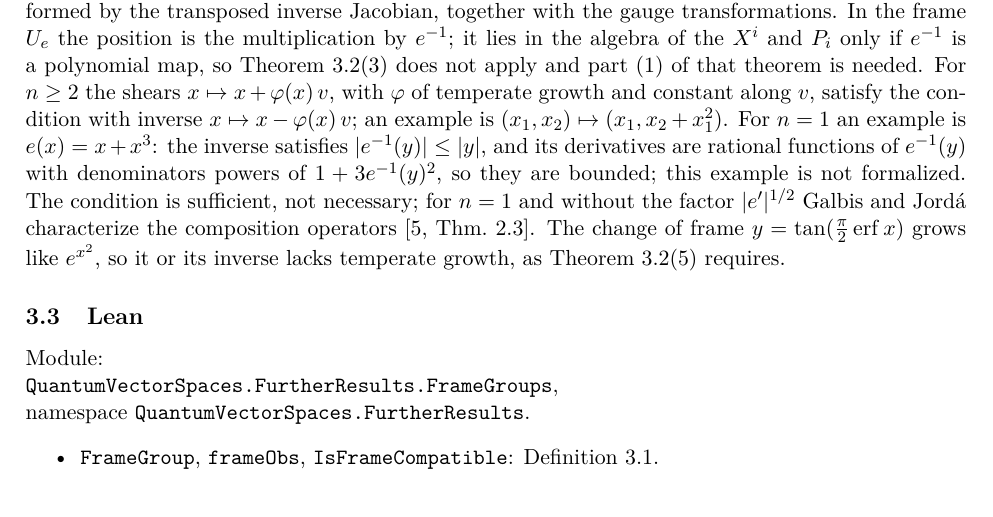
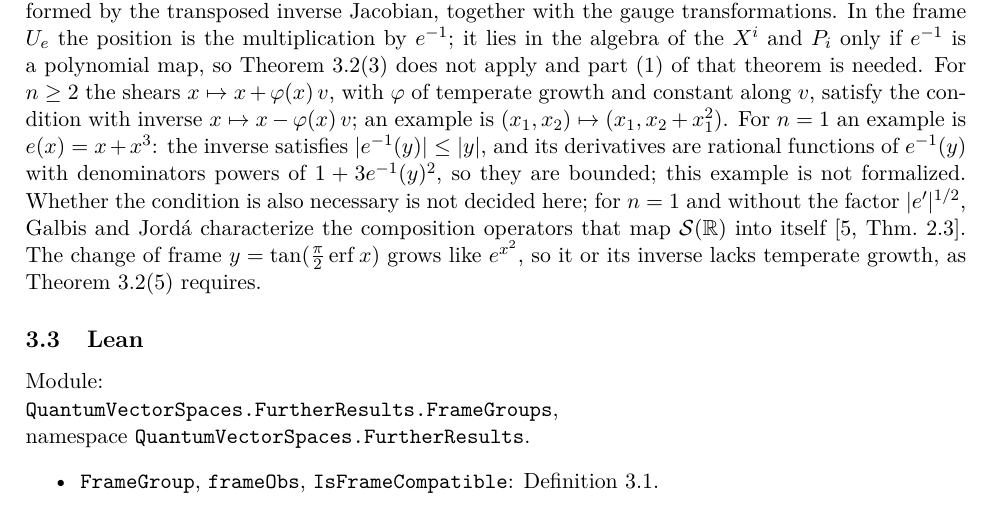
Before and after one commit to rwst/AoP-lean, a LaTeX paper (briefs/QuantumVectorSpaces/further-results.tex): part of page 8 of 16 before the commit and part of page 8 of 17 after it, cut so that both start at the same text. Compiled offline with pdfLaTeX.

Commit message:
QuantumVectorSpaces: do not claim temperate growth is unnecessary for U_e
The remark after the nonlinear frames theorem and the NonlinearFrames
docstring said the condition "e and e⁻¹ of temperate growth" is
sufficient but not necessary. That was never shown, and it is in fact
necessary. Say instead that necessity is not decided here, and state
precisely what Galbis–Jordá characterize.

Co-Authored-By: Claude Opus 5.5 <noreply@anthropic.com>

```diff
--- a/briefs/QuantumVectorSpaces/further-results.tex
+++ b/briefs/QuantumVectorSpaces/further-results.tex
@@ -484,8 +484,9 @@ the condition with inverse $x \mapsto x - \varphi(x)\,v$; an example is
 $(x_1, x_2) \mapsto (x_1, x_2 + x_1^2)$. For $n = 1$ an example is $e(x) = x + x^3$: the inverse
 satisfies $|e^{-1}(y)| \le |y|$, and its derivatives are rational functions of $e^{-1}(y)$
 with denominators powers of $1 + 3e^{-1}(y)^2$, so they are bounded; this example is not
-formalized. The condition is sufficient, not necessary; for $n = 1$ and without the factor
-$|e'|^{1/2}$ Galbis and Jordá characterize the composition operators~\cite[Thm.~2.3]{galbis}. The
+formalized. Whether the condition is also necessary is not decided here; for $n = 1$ and without
+the factor $|e'|^{1/2}$, Galbis and Jordá characterize the composition operators that map
+$\mathcal S(\mathbb R)$ into itself~\cite[Thm.~2.3]{galbis}. The
 change of frame $y = \tan(\frac\pi2\operatorname{erf}x)$ grows like $e^{x^2}$, so it or its
 inverse lacks temperate growth, as Theorem~\ref{thm:framegroup}(5) requires.
 
```
Also changed, not shown: briefs/QuantumVectorSpaces/further-results.pdf, 1 other file.
